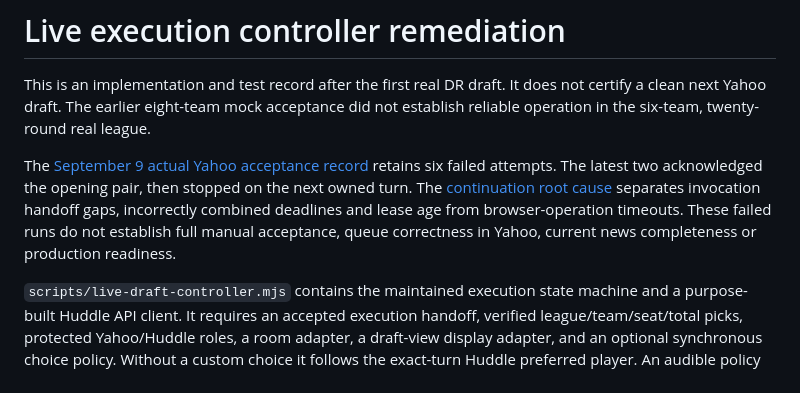
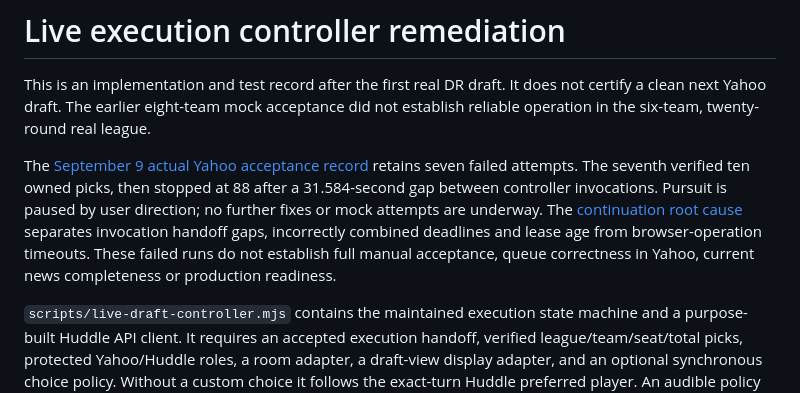
Before and after one commit to marcusmayo/huddle-fantasy-agent, a Markdown page: docs/live-execution-controller.md, the part around the change. GitHub-like rendering.

```diff
--- a/docs/live-execution-controller.md
+++ b/docs/live-execution-controller.md
@@ -2,7 +2,7 @@
 
 This is an implementation and test record after the first real DR draft. It does not certify a clean next Yahoo draft. The earlier eight-team mock acceptance did not establish reliable operation in the six-team, twenty-round real league.
 
-The [September 9 actual Yahoo acceptance record](yahoo-browser-acceptance-2026-09-09.md) retains six failed attempts. The latest two acknowledged the opening pair, then stopped on the next owned turn. The [continuation root cause](draft-continuation-root-cause-2026-09-09.md) separates invocation handoff gaps, incorrectly combined deadlines and lease age from browser-operation timeouts. These failed runs do not establish full manual acceptance, queue correctness in Yahoo, current news completeness or production readiness.
+The [September 9 actual Yahoo acceptance record](yahoo-browser-acceptance-2026-09-09.md) retains seven failed attempts. The seventh verified ten owned picks, then stopped at 88 after a 31.584-second gap between controller invocations. Pursuit is paused by user direction; no further fixes or mock attempts are underway. The [continuation root cause](draft-continuation-root-cause-2026-09-09.md) separates invocation handoff gaps, incorrectly combined deadlines and lease age from browser-operation timeouts. These failed runs do not establish full manual acceptance, queue correctness in Yahoo, current news completeness or production readiness.
 
 `scripts/live-draft-controller.mjs` contains the maintained execution state machine and a purpose-built Huddle API client. It requires an accepted execution handoff, verified league/team/seat/total picks, protected Yahoo/Huddle roles, a room adapter, a draft-view display adapter, and an optional synchronous choice policy. Without a custom choice it follows the exact-turn Huddle preferred player. An audible policy must return the alternative identity and its reason; the service checks that an audible actually differs from the preferred player. Recording is optional external evidence. No recorder tab, capture health, video file or recording connection is required to start control, recommend players or submit picks.
 
```
Also changed, not shown: docs/draft-continuation-root-cause-2026-09-09.md (+2 -0 lines), docs/yahoo-browser-acceptance-2026-09-09.md (+8 -0 lines).
